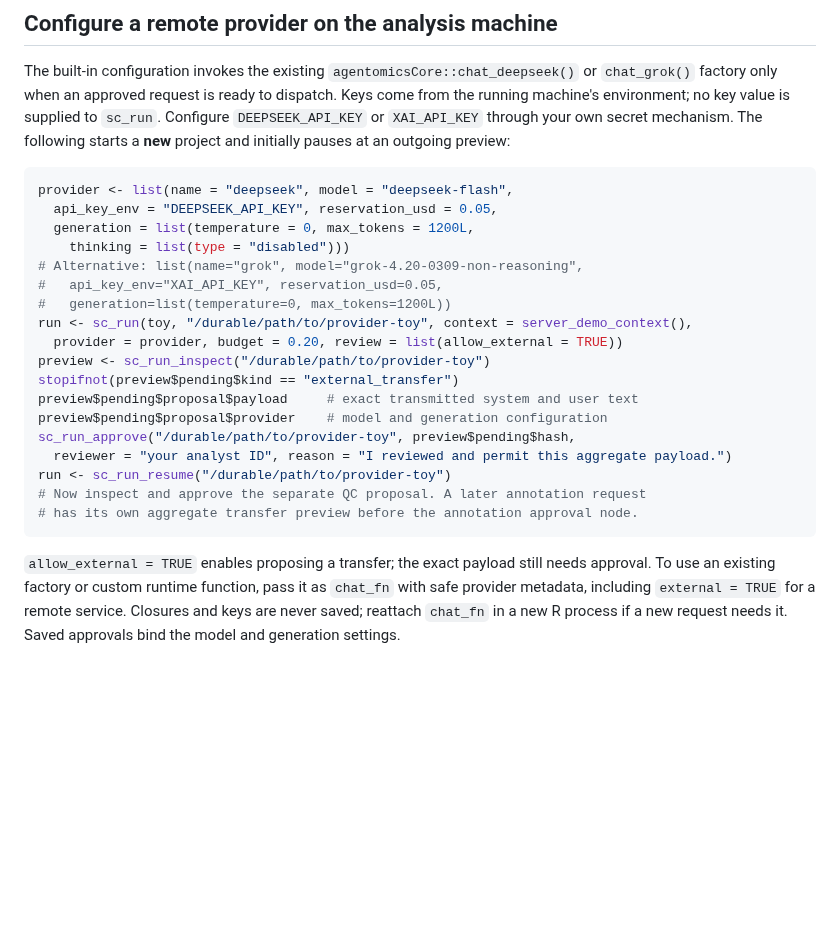
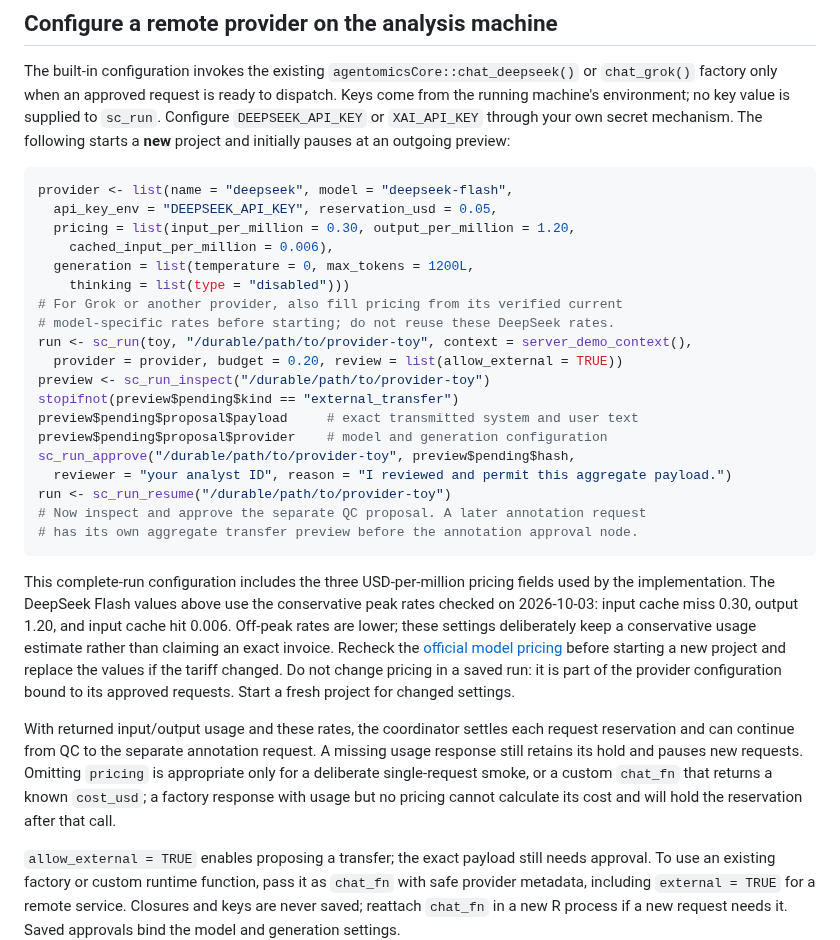
Before and after one commit to ChanghaoKan/scAgentKit, a Markdown page: docs/SERVER_FIRST.md, the part around the change. Rendered like a GitHub page; blank space fills up the shorter version.

Commit message:
Document provider pricing for complete analysis runs

````diff
--- a/docs/SERVER_FIRST.md
+++ b/docs/SERVER_FIRST.md
@@ -113,11 +113,12 @@ The following starts a **new** project and initially pauses at an outgoing previ
 ```r
 provider <- list(name = "deepseek", model = "deepseek-flash",
   api_key_env = "DEEPSEEK_API_KEY", reservation_usd = 0.05,
+  pricing = list(input_per_million = 0.30, output_per_million = 1.20,
+    cached_input_per_million = 0.006),
   generation = list(temperature = 0, max_tokens = 1200L,
     thinking = list(type = "disabled")))
-# Alternative: list(name="grok", model="grok-4.20-0309-non-reasoning",
-#   api_key_env="XAI_API_KEY", reservation_usd=0.05,
-#   generation=list(temperature=0, max_tokens=1200L))
+# For Grok or another provider, also fill pricing from its verified current
+# model-specific rates before starting; do not reuse these DeepSeek rates.
 run <- sc_run(toy, "/durable/path/to/provider-toy", context = server_demo_context(),
   provider = provider, budget = 0.20, review = list(allow_external = TRUE))
 preview <- sc_run_inspect("/durable/path/to/provider-toy")
@@ -130,6 +131,23 @@ run <- sc_run_resume("/durable/path/to/provider-toy")
 # Now inspect and approve the separate QC proposal. A later annotation request
 # has its own aggregate transfer preview before the annotation approval node.
 ```
+
+This complete-run configuration includes the three USD-per-million pricing
+fields used by the implementation. The DeepSeek Flash values above use the
+conservative peak rates checked on 2026-10-03: input cache miss 0.30, output 1.20,
+and input cache hit 0.006. Off-peak rates are lower; these settings deliberately
+keep a conservative usage estimate rather than claiming an exact invoice.
+Recheck the [official model pricing](https://api-docs.deepseek.com/quick_start/pricing/)
+before starting a new project and replace the values if the tariff changed.
+Do not change pricing in a saved run: it is part of the provider configuration
+bound to its approved requests. Start a fresh project for changed settings.
+
+With returned input/output usage and these rates, the coordinator settles each
+request reservation and can continue from QC to the separate annotation request.
+A missing usage response still retains its hold and pauses new requests. Omitting
+`pricing` is appropriate only for a deliberate single-request smoke, or a custom
+`chat_fn` that returns a known `cost_usd`; a factory response with usage but no
+pricing cannot calculate its cost and will hold the reservation after that call.
 
 `allow_external = TRUE` enables proposing a transfer; the exact payload still
 needs approval. To use an existing factory or custom runtime function, pass it as
````
